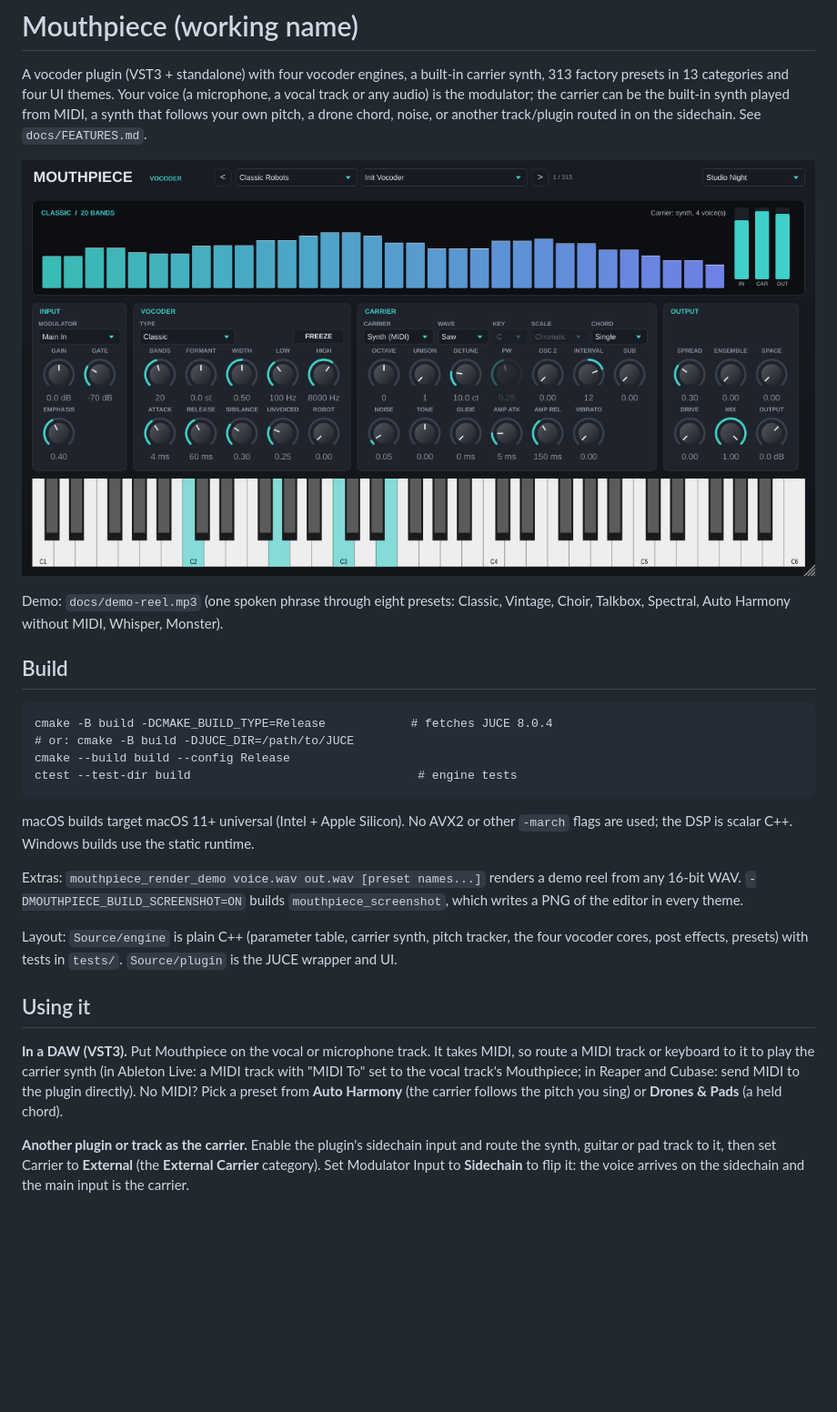
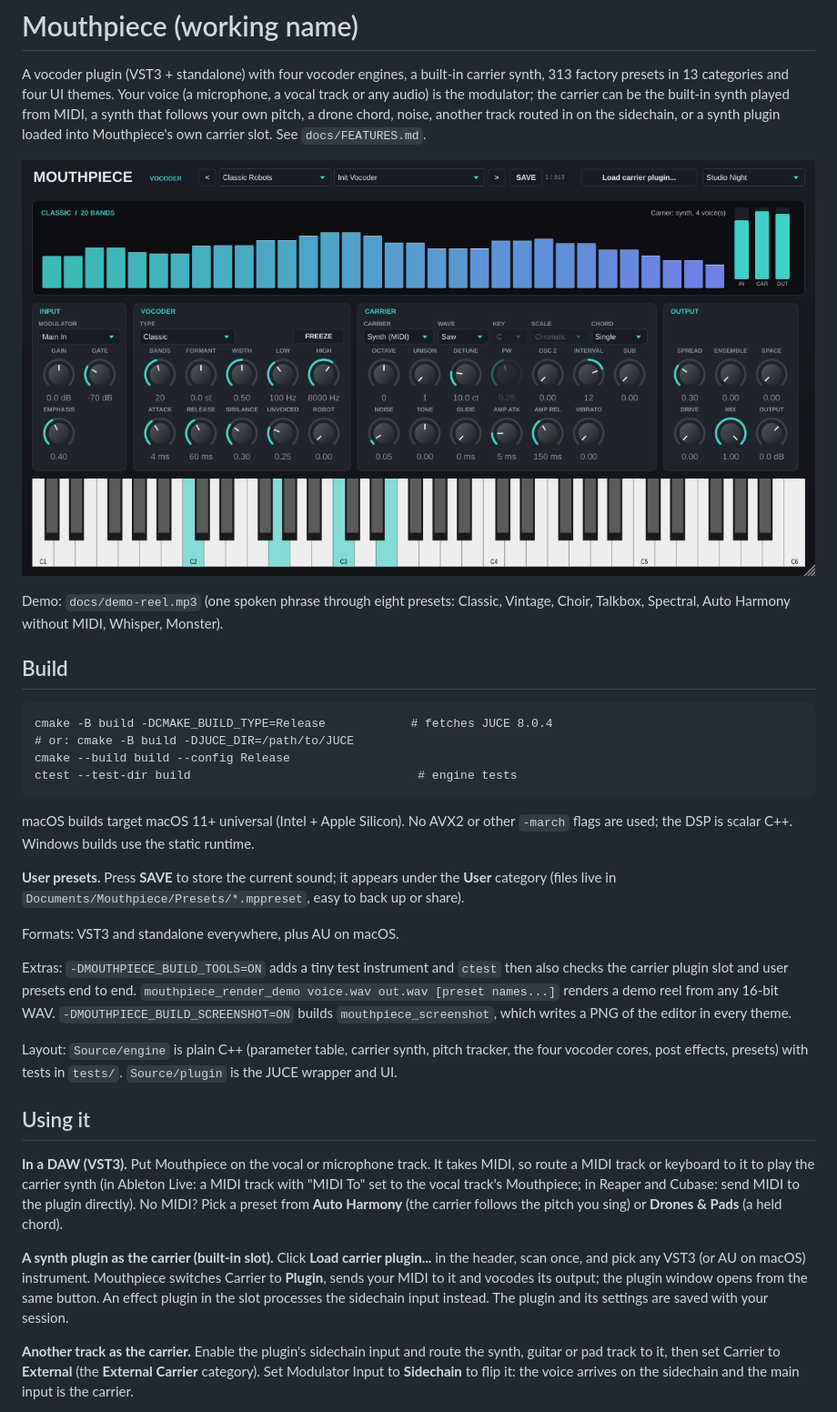
Before and after one commit to spenceradam98/mouthpiece-vocoder-with-300-presets, a Markdown page: README.md, the part around the change. Shown at 91% size. Drawn GitHub-style; pictures changed too: docs/screenshots/theme-studio-night.png; blank space fills up the shorter version.

```diff
--- a/README.md
+++ b/README.md
@@ -3,7 +3,8 @@
 A vocoder plugin (VST3 + standalone) with four vocoder engines, a built-in carrier synth, 313 factory
 presets in 13 categories and four UI themes. Your voice (a microphone, a vocal track or any audio) is the
 modulator; the carrier can be the built-in synth played from MIDI, a synth that follows your own pitch,
-a drone chord, noise, or another track/plugin routed in on the sidechain. See `docs/FEATURES.md`.
+a drone chord, noise, another track routed in on the sidechain, or a synth plugin loaded into
+Mouthpiece's own carrier slot. See `docs/FEATURES.md`.
 
 ![Studio Night theme](docs/screenshots/theme-studio-night.png)
 
@@ -22,7 +23,13 @@ ctest --test-dir build                                # engine tests
 macOS builds target macOS 11+ universal (Intel + Apple Silicon). No AVX2 or other `-march` flags are
 used; the DSP is scalar C++. Windows builds use the static runtime.
 
-Extras: `mouthpiece_render_demo voice.wav out.wav [preset names...]` renders a demo reel from any 16-bit
+**User presets.** Press **SAVE** to store the current sound; it appears under the **User** category
+(files live in `Documents/Mouthpiece/Presets/*.mppreset`, easy to back up or share).
+
+Formats: VST3 and standalone everywhere, plus AU on macOS.
+
+Extras: `-DMOUTHPIECE_BUILD_TOOLS=ON` adds a tiny test instrument and `ctest` then also checks the carrier
+plugin slot and user presets end to end. `mouthpiece_render_demo voice.wav out.wav [preset names...]` renders a demo reel from any 16-bit
 WAV. `-DMOUTHPIECE_BUILD_SCREENSHOT=ON` builds `mouthpiece_screenshot`, which writes a PNG of the editor
 in every theme.
 
@@ -36,7 +43,12 @@ track or keyboard to it to play the carrier synth (in Ableton Live: a MIDI track
 vocal track's Mouthpiece; in Reaper and Cubase: send MIDI to the plugin directly). No MIDI? Pick a preset
 from **Auto Harmony** (the carrier follows the pitch you sing) or **Drones & Pads** (a held chord).
 
-**Another plugin or track as the carrier.** Enable the plugin's sidechain input and route the synth,
+**A synth plugin as the carrier (built-in slot).** Click **Load carrier plugin...** in the header,
+scan once, and pick any VST3 (or AU on macOS) instrument. Mouthpiece switches Carrier to **Plugin**, sends
+your MIDI to it and vocodes its output; the plugin window opens from the same button. An effect plugin in the
+slot processes the sidechain input instead. The plugin and its settings are saved with your session.
+
+**Another track as the carrier.** Enable the plugin's sidechain input and route the synth,
 guitar or pad track to it, then set Carrier to **External** (the **External Carrier** category). Set
 Modulator Input to **Sidechain** to flip it: the voice arrives on the sidechain and the main input is the
 carrier.
```
Also changed, not shown: docs/FEATURES.md (+18 -5 lines), docs/screenshots/theme-neon.png, docs/screenshots/theme-paper.png, docs/screenshots/theme-rack-79.png, 13 other files.
